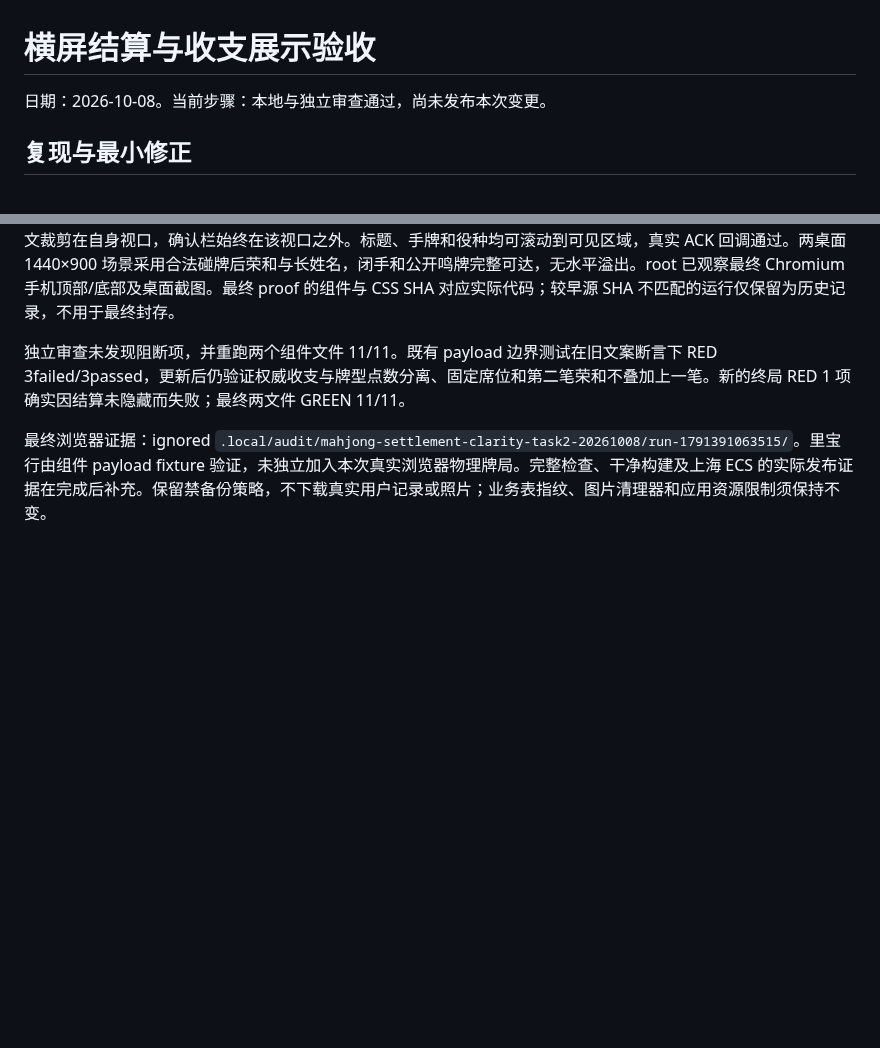
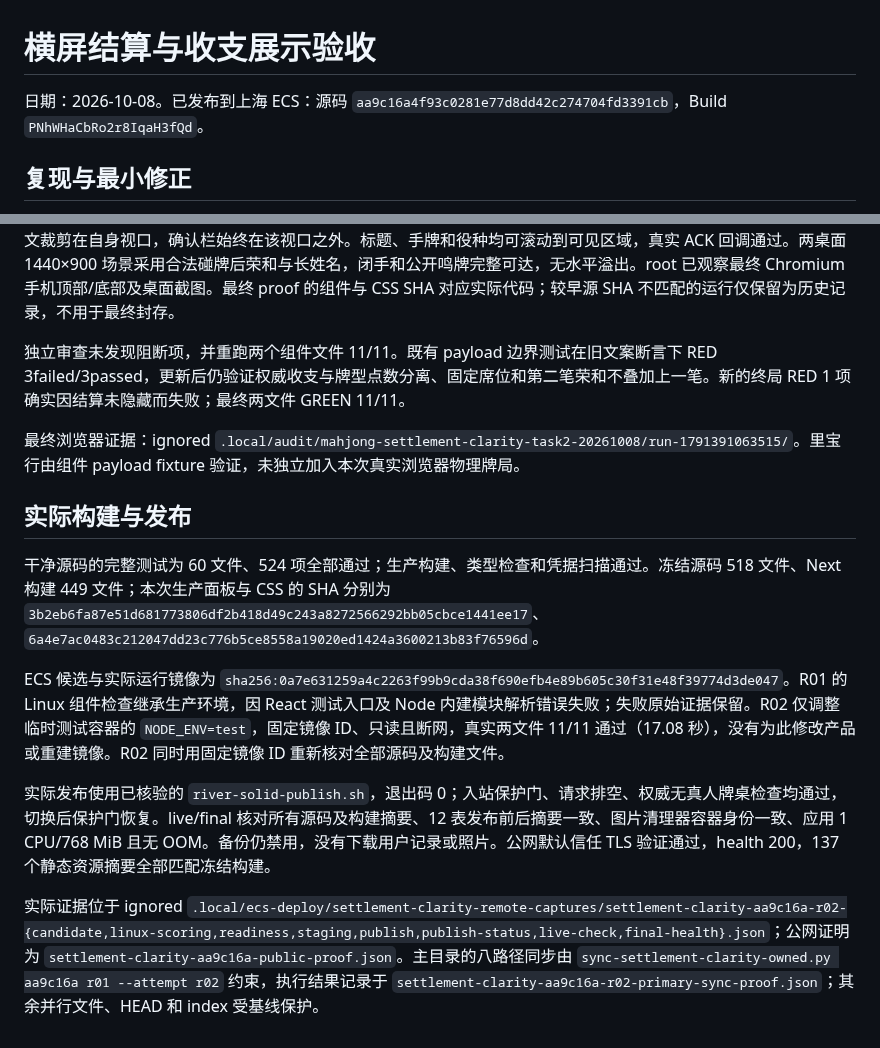
Before and after one commit to maxma615/yougui-couple-home, a Markdown page: docs/mahjong-settlement-clarity-acceptance.md, 2 parts joined by grey strips. GitHub-like rendering; blank space fills up the shorter version.

Commit message:
docs: record settlement clarity release verification

```diff
--- a/docs/mahjong-settlement-clarity-acceptance.md
+++ b/docs/mahjong-settlement-clarity-acceptance.md
@@ -1,6 +1,6 @@
 # 横屏结算与收支展示验收
 
-日期：2026-10-08。当前步骤：本地与独立审查通过，尚未发布本次变更。
+日期：2026-10-08。已发布到上海 ECS：源码 `aa9c16a4f93c0281e77d8dd42c274704fd3391cb`，Build `PNhWHaCbRo2r8IqaH3fQd`。
 
 ## 复现与最小修正
 
@@ -33,4 +33,14 @@
 
 独立审查未发现阻断项，并重跑两个组件文件 11/11。既有 payload 边界测试在旧文案断言下 RED 3failed/3passed，更新后仍验证权威收支与牌型点数分离、固定席位和第二笔荣和不叠加上一笔。新的终局 RED 1 项确实因结算未隐藏而失败；最终两文件 GREEN 11/11。
 
-最终浏览器证据：ignored `.local/audit/mahjong-settlement-clarity-task2-20261008/run-1791391063515/`。里宝行由组件 payload fixture 验证，未独立加入本次真实浏览器物理牌局。完整检查、干净构建及上海 ECS 的实际发布证据在完成后补充。保留禁备份策略，不下载真实用户记录或照片；业务表指纹、图片清理器和应用资源限制须保持不变。
+最终浏览器证据：ignored `.local/audit/mahjong-settlement-clarity-task2-20261008/run-1791391063515/`。里宝行由组件 payload fixture 验证，未独立加入本次真实浏览器物理牌局。
+
+## 实际构建与发布
+
+干净源码的完整测试为 60 文件、524 项全部通过；生产构建、类型检查和凭据扫描通过。冻结源码 518 文件、Next 构建 449 文件；本次生产面板与 CSS 的 SHA 分别为 `3b2eb6fa87e51d681773806df2b418d49c243a8272566292bb05cbce1441ee17`、`6a4e7ac0483c212047dd23c776b5ce8558a19020ed1424a3600213b83f76596d`。
+
+ECS 候选与实际运行镜像为 `sha256:0a7e631259a4c2263f99b9cda38f690efb4e89b605c30f31e48f39774d3de047`。R01 的 Linux 组件检查继承生产环境，因 React 测试入口及 Node 内建模块解析错误失败；失败原始证据保留。R02 仅调整临时测试容器的 `NODE_ENV=test`，固定镜像 ID、只读且断网，真实两文件 11/11 通过（17.08 秒），没有为此修改产品或重建镜像。R02 同时用固定镜像 ID 重新核对全部源码及构建文件。
+
+实际发布使用已核验的 `river-solid-publish.sh`，退出码 0；入站保护门、请求排空、权威无真人牌桌检查均通过，切换后保护门恢复。live/final 核对所有源码及构建摘要、12 表发布前后摘要一致、图片清理器容器身份一致、应用 1 CPU/768 MiB 且无 OOM。备份仍禁用，没有下载用户记录或照片。公网默认信任 TLS 验证通过，health 200，137 个静态资源摘要全部匹配冻结构建。
+
+实际证据位于 ignored `.local/ecs-deploy/settlement-clarity-remote-captures/settlement-clarity-aa9c16a-r02-{candidate,linux-scoring,readiness,staging,publish,publish-status,live-check,final-health}.json`；公网证明为 `settlement-clarity-aa9c16a-public-proof.json`。主目录的八路径同步由 `sync-settlement-clarity-owned.py aa9c16a r01 --attempt r02` 约束，执行结果记录于 `settlement-clarity-aa9c16a-r02-primary-sync-proof.json`；其余并行文件、HEAD 和 index 受基线保护。
```
Also changed, not shown: docs/mahjong-fidelity-progress.md (+4 -2 lines), 1 other file.
